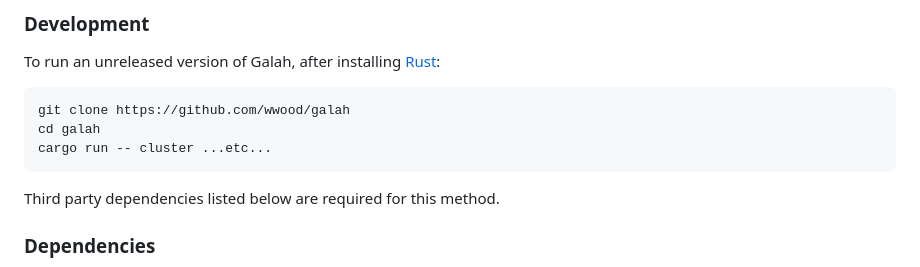
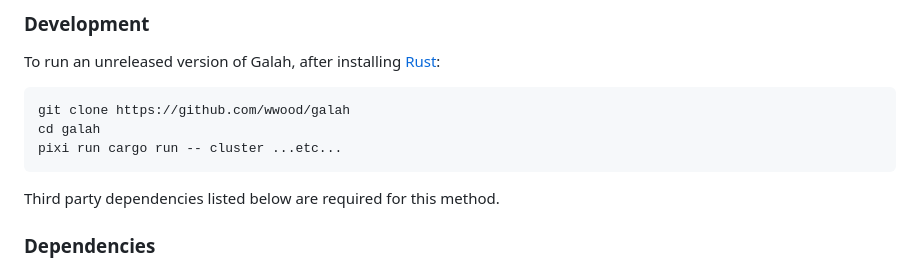
Before and after one commit to wwood/galah, a Markdown page: README.md, the part around the change. Rendered like a GitHub page.

Commit message:
add pixi run to dev command

````diff
--- a/README.md
+++ b/README.md
@@ -88,7 +88,7 @@ To run an unreleased version of Galah, after installing
 ```
 git clone https://github.com/wwood/galah
 cd galah
-cargo run -- cluster ...etc...
+pixi run cargo run -- cluster ...etc...
 ```
 Third party dependencies listed below are required for this method.
 
````
